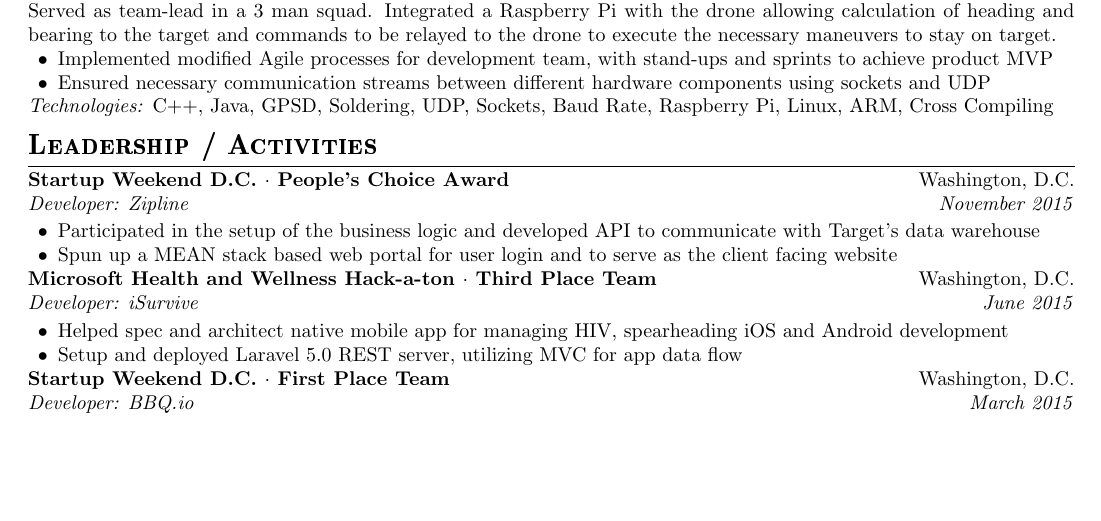
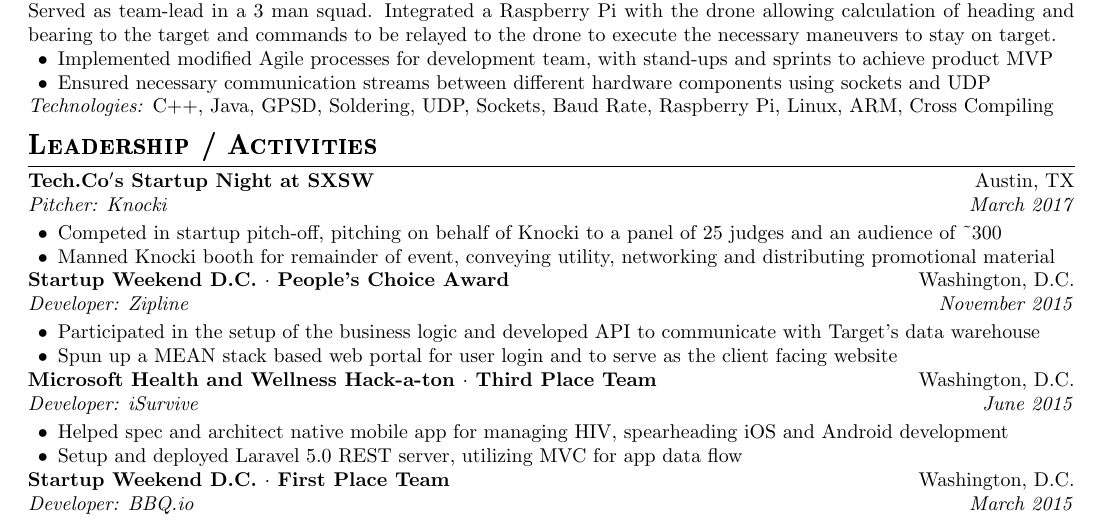
Before and after one commit to ndisidore/super-duper-resume, a LaTeX CV (resume.tex): part of page 2 of 2, cut so that both start at the same text, the shorter picture padded with empty space. Compiled offline with pdfLaTeX.

Commit message:
Add Tech.Co pitch to Leadership section

```diff
--- a/resume.tex
+++ b/resume.tex
@@ -127,6 +127,14 @@
 \textit{Technologies:} C++, Java, GPSD, Soldering, UDP, Sockets, Baud Rate, Raspberry Pi, Linux, ARM, Cross Compiling
 
 \section*{Leadership / Activities}
+% Tech.co SXSW Pitch
+\textbf{Tech.Co$\rq$s Startup Night at SXSW} \hfill Austin, TX\\
+\textit{Pitcher: Knocki \hfill March 2017} \\
+\vspace{-1em}
+\begin{itemize}
+  \item Competed in startup pitch-off, pitching on behalf of Knocki to a panel of 25 judges and an audience of {\textasciitilde{}}300
+  \item Manned Knocki booth for remainder of event, conveying utility, networking and distributing promotional material
+\end{itemize}
 % Zipline
 \textbf{Startup Weekend D.C. $\cdot$ People's Choice Award} \hfill Washington, D.C. \\
 \textit{Developer: Zipline \hfill November 2015} \\
```
Also changed, not shown: resume.tex (2 more changed lines).
